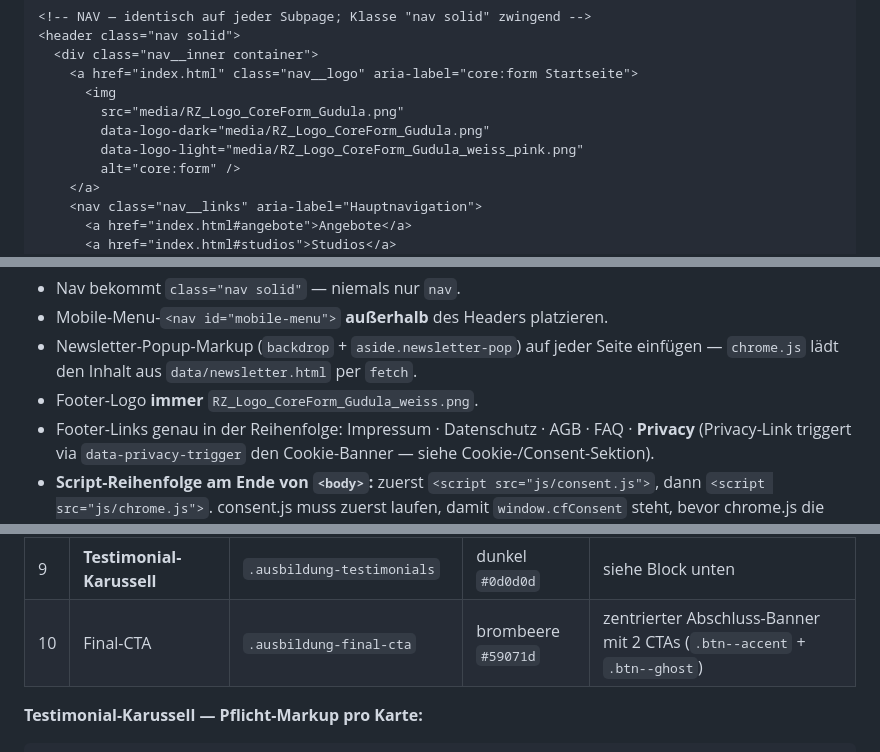
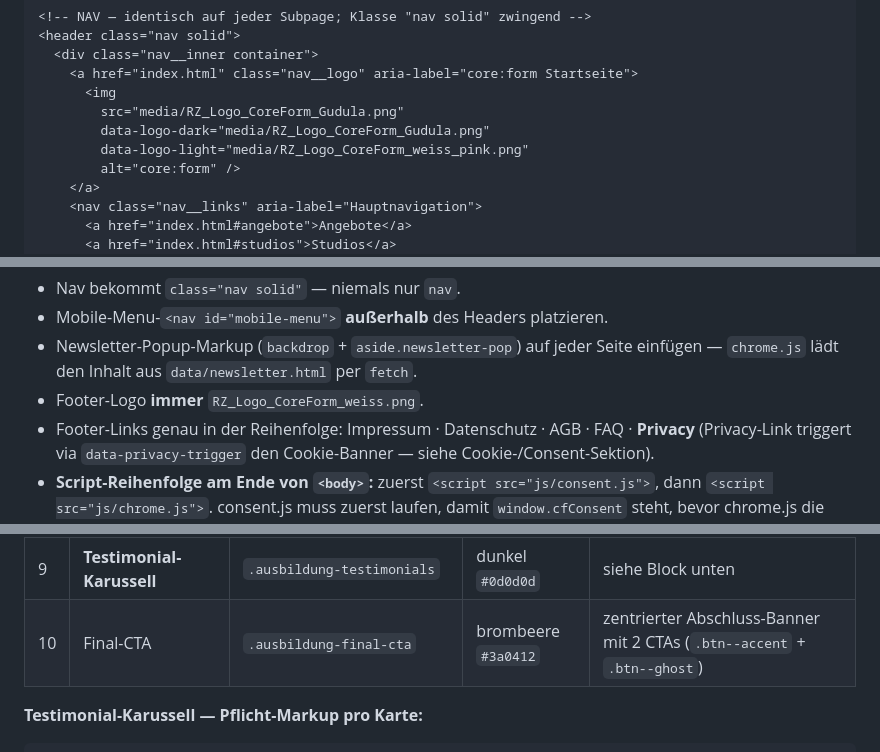
Before and after one commit to suak0903/core-form, a Markdown page: CLAUDE.md, 3 parts joined by grey strips. Rendered like a GitHub page.

```diff
--- a/CLAUDE.md
+++ b/CLAUDE.md
@@ -329,7 +329,7 @@ Jede neue Subpage **muss** dieses Skelett 1:1 enthalten — Reihenfolge, Klassen
       <img
         src="media/RZ_Logo_CoreForm_Gudula.png"
         data-logo-dark="media/RZ_Logo_CoreForm_Gudula.png"
-        data-logo-light="media/RZ_Logo_CoreForm_Gudula_weiss_pink.png"
+        data-logo-light="media/RZ_Logo_CoreForm_weiss_pink.png"
         alt="core:form" />
     </a>
     <nav class="nav__links" aria-label="Hauptnavigation">
@@ -459,7 +459,7 @@ Jede neue Subpage **muss** dieses Skelett 1:1 enthalten — Reihenfolge, Klassen
 - Nav bekommt `class="nav solid"` — niemals nur `nav`.
 - Mobile-Menu-`<nav id="mobile-menu">` **außerhalb** des Headers platzieren.
 - Newsletter-Popup-Markup (`backdrop` + `aside.newsletter-pop`) auf jeder Seite einfügen — `chrome.js` lädt den Inhalt aus `data/newsletter.html` per `fetch`.
-- Footer-Logo **immer** `RZ_Logo_CoreForm_Gudula_weiss.png`.
+- Footer-Logo **immer** `RZ_Logo_CoreForm_weiss.png`.
 - Footer-Links genau in der Reihenfolge: Impressum · Datenschutz · AGB · FAQ · **Privacy** (Privacy-Link triggert via `data-privacy-trigger` den Cookie-Banner — siehe Cookie-/Consent-Sektion).
 - **Script-Reihenfolge am Ende von `<body>`:** zuerst `<script src="js/consent.js">`, dann `<script src="js/chrome.js">`. consent.js muss zuerst laufen, damit `window.cfConsent` steht, bevor chrome.js die Eversports-Widgets initialisiert.
 - **Robots-Meta:** Standardmäßig `noindex, follow` für jede neue Subpage. Nur `index.html`, `ausbildung.html` und `buchung.html` bekommen `index, follow` plus den vollen SEO-Header (siehe SEO-Sektion).
@@ -557,7 +557,7 @@ Wenn eine neue Seite mehr ist als nur Fließtext oder ein Buchungswidget — etw
 | 7 | Investition | `.ausbildung-investition > .container > .investition-grid` | creme | 1 dunkle Hauptkarte (`.investition-card--main`) + 2 Add-Ons (`--add`) |
 | 8 | Bewerbung / Kontaktfunnel | `.ausbildung-bewerbung > .container > .bewerbung-inner` | weiß | Text + `.bewerbung-list` + `.bewerbung-cta` mit Mail+Tel-Button |
 | 9 | **Testimonial-Karussell** | `.ausbildung-testimonials` | dunkel `#0d0d0d` | siehe Block unten |
-| 10 | Final-CTA | `.ausbildung-final-cta` | brombeere `#59071d` | zentrierter Abschluss-Banner mit 2 CTAs (`.btn--accent` + `.btn--ghost`) |
+| 10 | Final-CTA | `.ausbildung-final-cta` | brombeere `#3a0412` | zentrierter Abschluss-Banner mit 2 CTAs (`.btn--accent` + `.btn--ghost`) |
 
 **Testimonial-Karussell — Pflicht-Markup pro Karte:**
 
```
Also changed, not shown: other parts of CLAUDE.md (+14 -13 lines).
